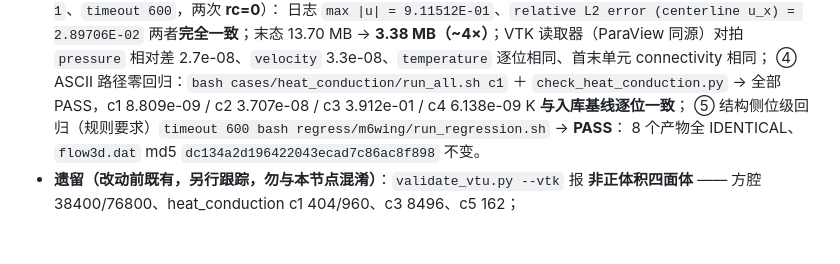
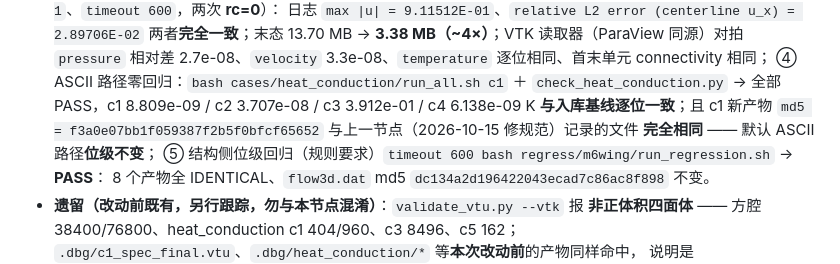
Before and after one commit to cfddog/MixSolver, a Markdown page: memory-bank/worklog.md, the part around the change. GitHub-like rendering; blank space fills up the shorter version.

```diff
--- a/memory-bank/worklog.md
+++ b/memory-bank/worklog.md
@@ -40,7 +40,9 @@
   connectivity 相同；
   ④ ASCII 路径零回归：`bash cases/heat_conduction/run_all.sh c1` ＋
   `check_heat_conduction.py` → 全部 PASS，c1 8.809e-09 / c2 3.707e-08 / c3 3.912e-01 /
-  c4 6.138e-09 K **与入库基线逐位一致**；
+  c4 6.138e-09 K **与入库基线逐位一致**；且 c1 新产物
+  `md5 = f3a0e07bb1f059387f2b5f0bfcf65652` 与上一节点（2026-10-15 修规范）记录的文件
+  **完全相同** —— 默认 ASCII 路径**位级不变**；
   ⑤ 结构侧位级回归（规则要求）`timeout 600 bash regress/m6wing/run_regression.sh` → **PASS**：
   8 个产物全 IDENTICAL、`flow3d.dat` md5 `dc134a2d196422043ecad7c86ac8f898` 不变。
 - **遗留（改动前既有，另行跟踪，勿与本节点混淆）**：`validate_vtu.py --vtk` 报
```
Also changed, not shown: memory-bank/progress.md (+2 -1 lines).
